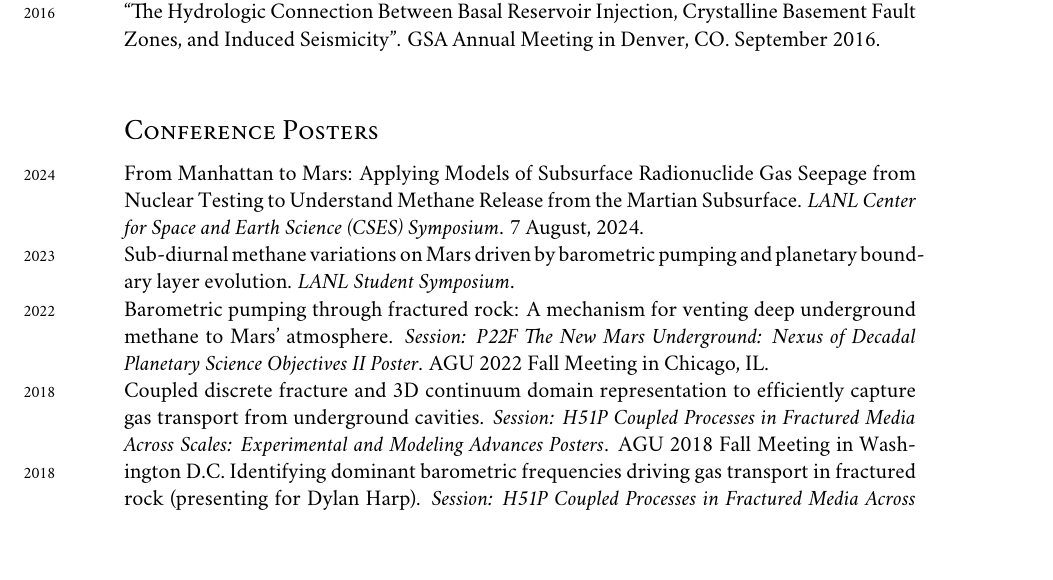
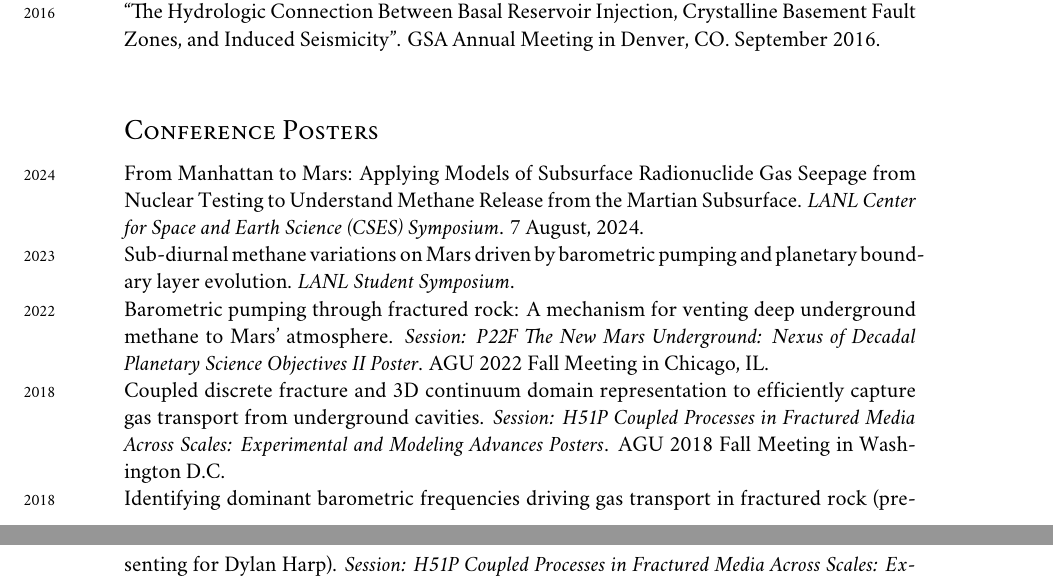
Before and after one commit to johnportiz14/cv, a LaTeX CV (john_ortiz_cv.tex): part of page 10 of 13 before the commit and two parts of pages 10 and 11 of 13 after it, the two joined at a grey line, cut so that both start at the same text. Compiled offline with XeLaTeX; a missing font is replaced by an installed copy or a similar font.

Commit message:
Fix error.

```diff
--- a/john_ortiz_cv.tex
+++ b/john_ortiz_cv.tex
@@ -915,7 +915,7 @@ Coupled discrete fracture and 3D continuum domain representation
 to efficiently capture gas transport from underground cavities.
 \textit{Session: H51P Coupled Processes in Fractured Media Across Scales:
 Experimental and Modeling Advances Posters}. AGU 2018 Fall Meeting in
-Washington D.C.
+Washington D.C. \\
 % \AGUFallMeetingAbstraOOOOCoupleddiscretefract\\
 %
 \years{2018}
```
Also changed, not shown: john_ortiz_cv.pdf, 1 other file.
